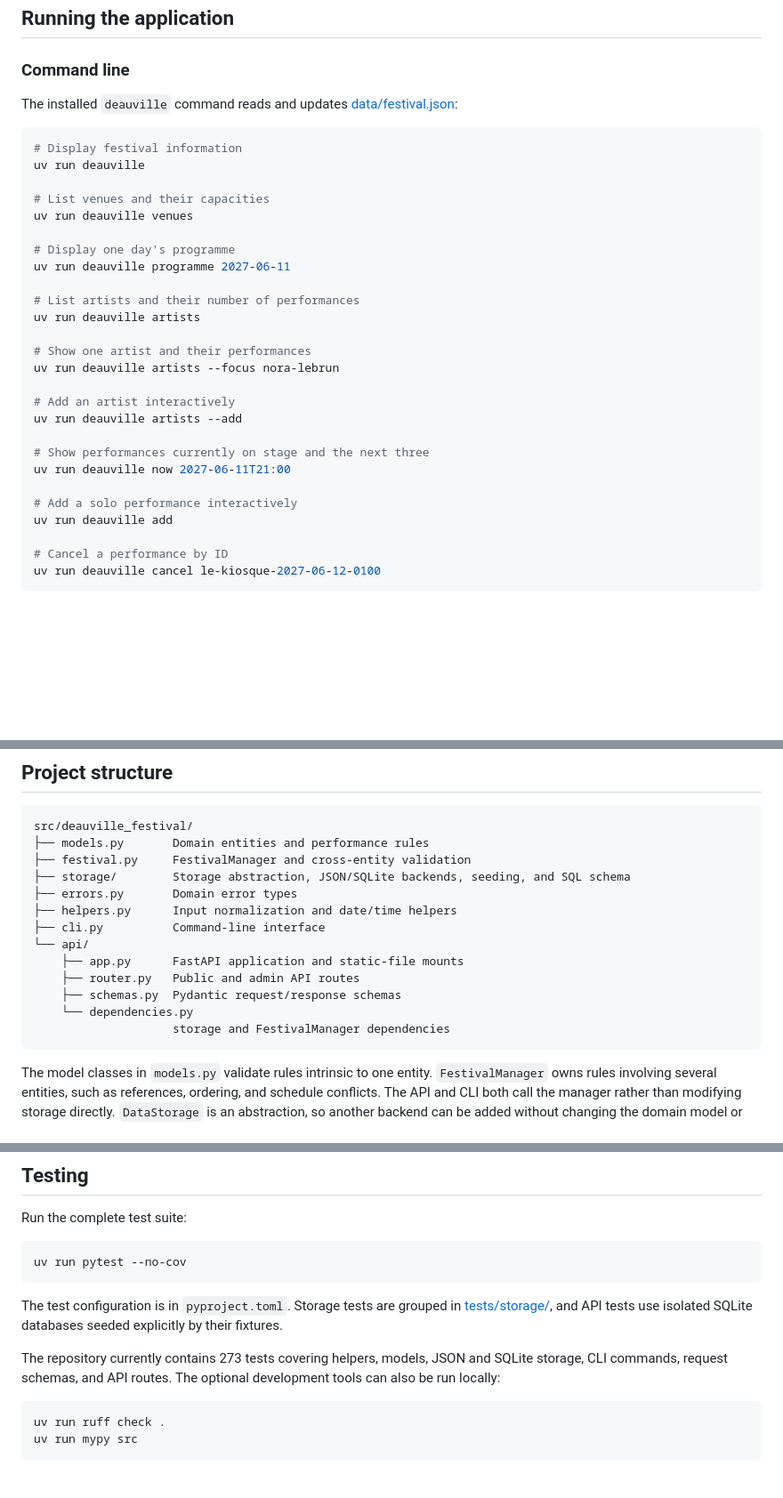
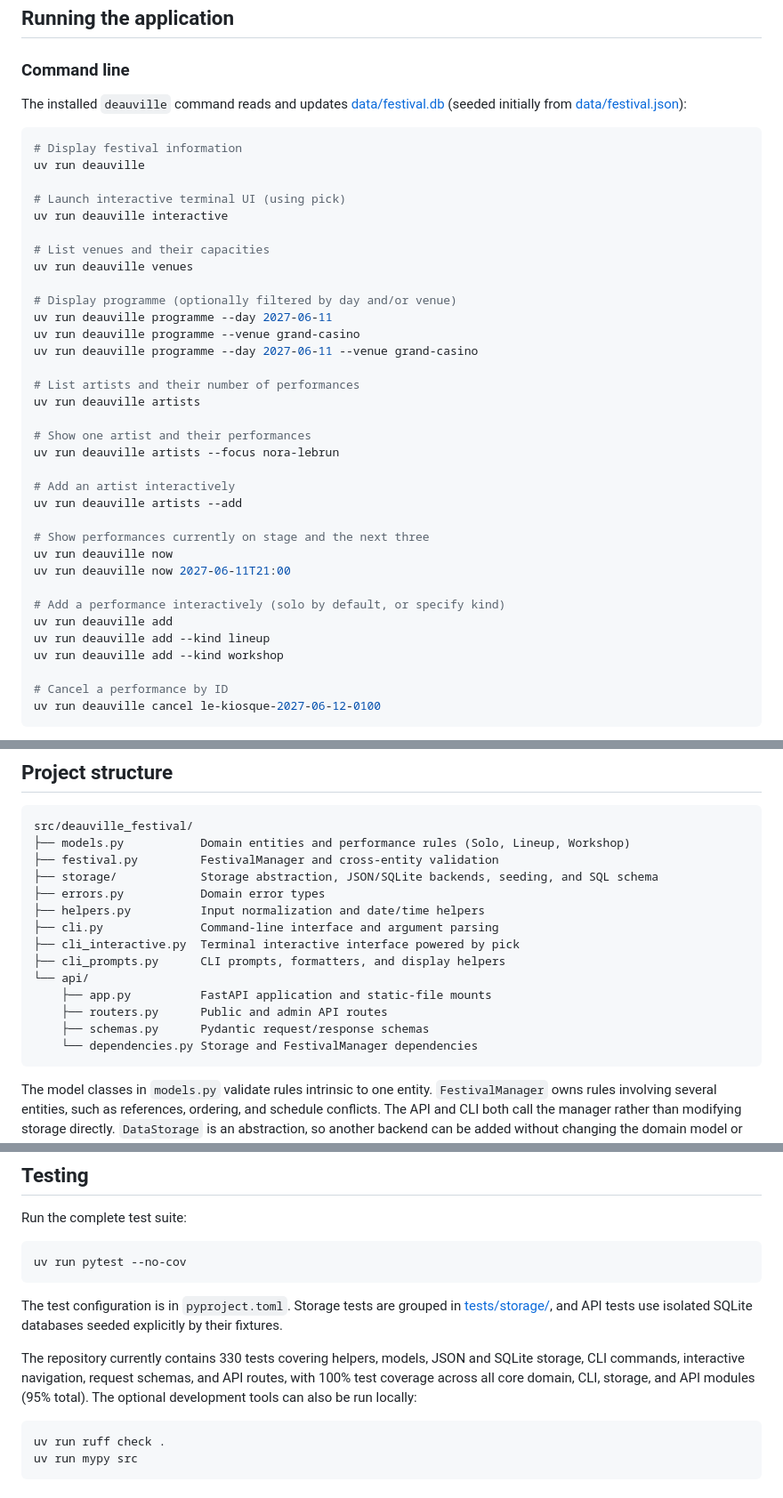
Before and after one commit to aniekanBane/deauville-festival, a Markdown page: README.md, 3 parts joined by grey strips. Shown at 89% size. GitHub-like rendering; blank space fills up the shorter version.

Commit message:
feat: updated readme

````diff
--- a/README.md
+++ b/README.md
@@ -48,17 +48,22 @@ the package unavailable.
 ### Command line
 
 The installed `deauville` command reads and updates
-[data/festival.json](data/festival.json):
+[data/festival.db](data/festival.db) (seeded initially from [data/festival.json](data/festival.json)):
 
 ```bash
 # Display festival information
 uv run deauville
 
+# Launch interactive terminal UI (using pick)
+uv run deauville interactive
+
 # List venues and their capacities
 uv run deauville venues
 
-# Display one day's programme
-uv run deauville programme 2027-06-11
+# Display programme (optionally filtered by day and/or venue)
+uv run deauville programme --day 2027-06-11
+uv run deauville programme --venue grand-casino
+uv run deauville programme --day 2027-06-11 --venue grand-casino
 
 # List artists and their number of performances
 uv run deauville artists
@@ -70,10 +75,13 @@ uv run deauville artists --focus nora-lebrun
 uv run deauville artists --add
 
 # Show performances currently on stage and the next three
+uv run deauville now
 uv run deauville now 2027-06-11T21:00
 
-# Add a solo performance interactively
+# Add a performance interactively (solo by default, or specify kind)
 uv run deauville add
+uv run deauville add --kind lineup
+uv run deauville add --kind workshop
 
 # Cancel a performance by ID
 uv run deauville cancel le-kiosque-2027-06-12-0100
@@ -136,18 +144,19 @@ Domain errors are converted by the API to the documented 404, 409, 422, and
 
 ```text
 src/deauville_festival/
-├── models.py       Domain entities and performance rules
-├── festival.py     FestivalManager and cross-entity validation
-├── storage/        Storage abstraction, JSON/SQLite backends, seeding, and SQL schema
-├── errors.py       Domain error types
-├── helpers.py      Input normalization and date/time helpers
-├── cli.py          Command-line interface
+├── models.py           Domain entities and performance rules (Solo, Lineup, Workshop)
+├── festival.py         FestivalManager and cross-entity validation
+├── storage/            Storage abstraction, JSON/SQLite backends, seeding, and SQL schema
+├── errors.py           Domain error types
+├── helpers.py          Input normalization and date/time helpers
+├── cli.py              Command-line interface and argument parsing
+├── cli_interactive.py  Terminal interactive interface powered by pick
+├── cli_prompts.py      CLI prompts, formatters, and display helpers
 └── api/
-    ├── app.py      FastAPI application and static-file mounts
-    ├── router.py   Public and admin API routes
-    ├── schemas.py  Pydantic request/response schemas
-    └── dependencies.py
-                    storage and FestivalManager dependencies
+    ├── app.py          FastAPI application and static-file mounts
+    ├── routers.py      Public and admin API routes
+    ├── schemas.py      Pydantic request/response schemas
+    └── dependencies.py Storage and FestivalManager dependencies
 ```
 
 The model classes in `models.py` validate rules intrinsic to one entity.
@@ -172,9 +181,10 @@ The test configuration is in `pyproject.toml`. Storage tests are grouped in
 [tests/storage/](tests/storage/), and API tests use isolated SQLite databases
 seeded explicitly by their fixtures.
 
-The repository currently contains 273 tests covering helpers, models, JSON and
-SQLite storage, CLI commands, request schemas, and API routes. The optional
-development tools can also be run locally:
+The repository currently contains 330 tests covering helpers, models, JSON and
+SQLite storage, CLI commands, interactive navigation, request schemas, and API routes,
+with 100% test coverage across all core domain, CLI, storage, and API modules (95% total).
+The optional development tools can also be run locally:
 
 ```bash
 uv run ruff check .
````
Also changed, not shown: other parts of README.md (+4 -3 lines).
